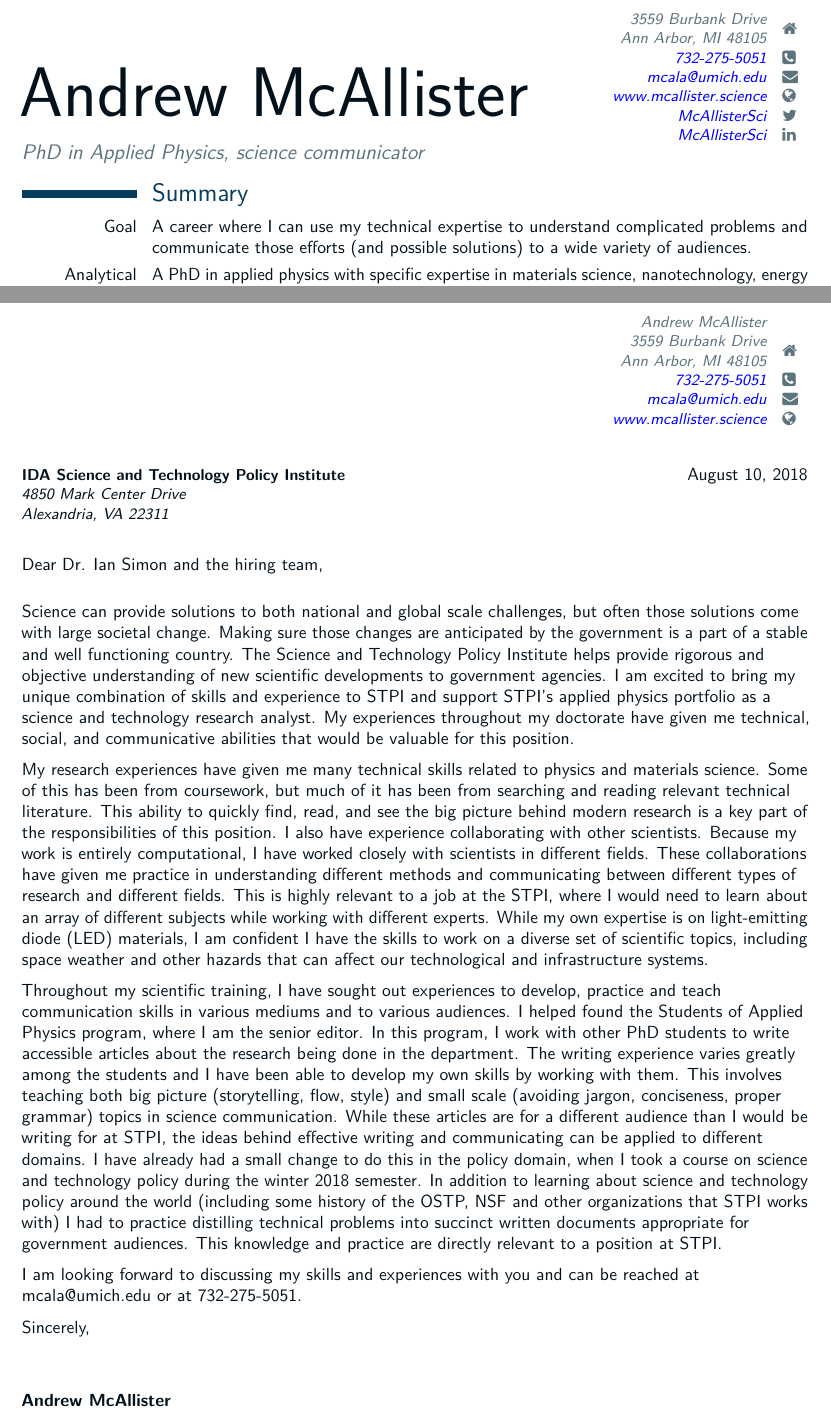
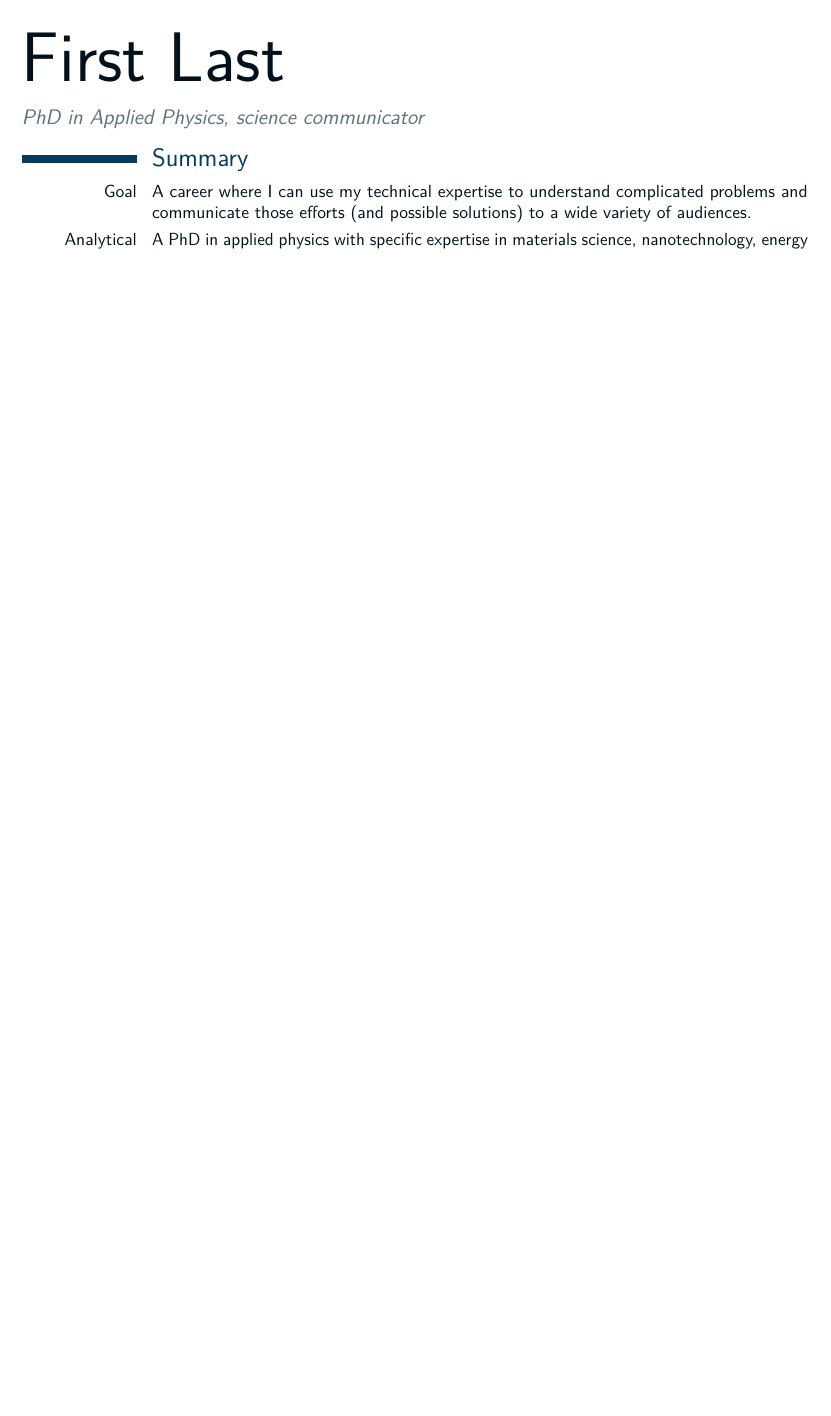
Before and after one commit to mcala/life_work, a LaTeX CV (main.tex): two parts of pages 1 and 3 of 3 before the commit and part of page 1 of 2 after it, the two joined at a grey line, cut at the place of the change, the shorter picture padded with empty space. The pictures show the PDF file main.pdf that the author committed with the source.

```diff
--- a/main.tex
+++ b/main.tex
@@ -20,16 +20,16 @@
 %\setlength{\hintscolumnwidth}{3cm}                % if you want to change the width of the column with the dates
 %\setlength{\makecvheadnamewidth}{10cm}            % for the 'classic' style, if you want to force the width allocated to your name and avoid line breaks. be careful though, the length is normally calculated to avoid any overlap with your personal info; use this at your own typographical risks...
 
-\name{Andrew}{McAllister}
+\name{First}{Last}
 \title{PhD in Applied Physics, science communicator}
 % optional, remove / comment the line if not wanted; the "postcode city" and "country" arguments can be omitted or provided empty
-\address{3559 Burbank Drive}{Ann Arbor, MI 48105}{}
+%\address{}{}{}
 % optional, remove / comment the line if not wanted; the optional "type" of the phone can be "mobile" (default), "fixed" or "fax"
-\phone[mobile]{732-275-5051}
-\email{mcala@umich.edu}
-\homepage{www.mcallister.science}
-\social[twitter]{McAllisterSci}
-\social[linkedin]{McAllisterSci}
+%\phone[mobile]{732-275-5051}
+%\email{}
+%\homepage{}
+%\social[twitter]{}
+%\social[linkedin]{}
 %\social[github]{mcala}
 %\extrainfo{additional information}
 
```
Also changed, not shown: parts/education.tex (+1 -1 lines), main.pdf, main.tex (4 more changed lines).
